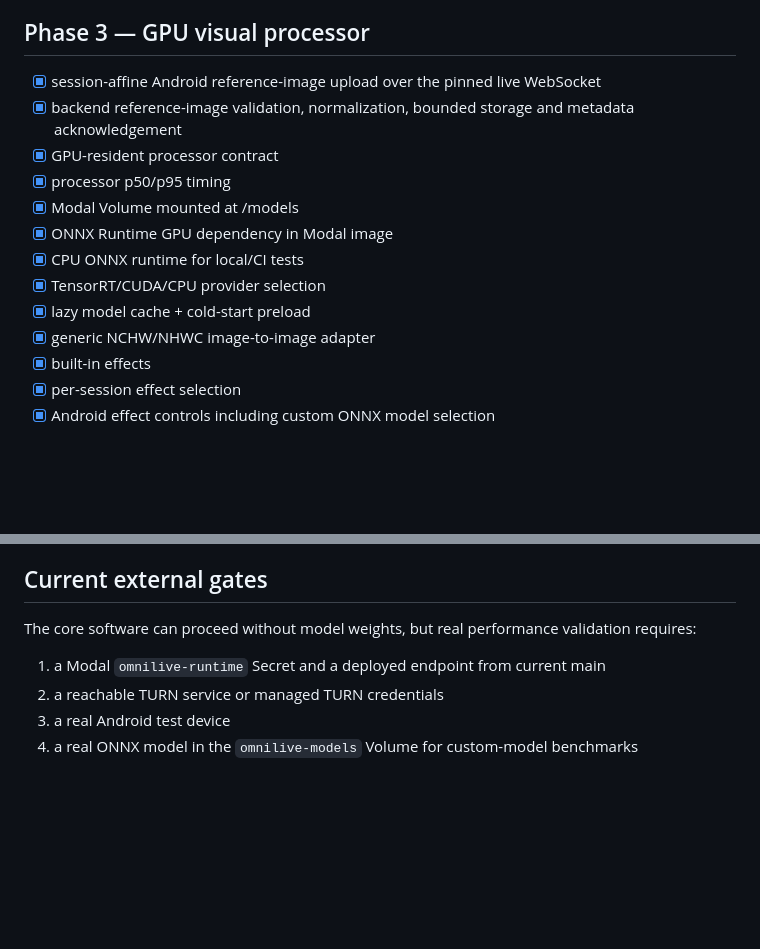
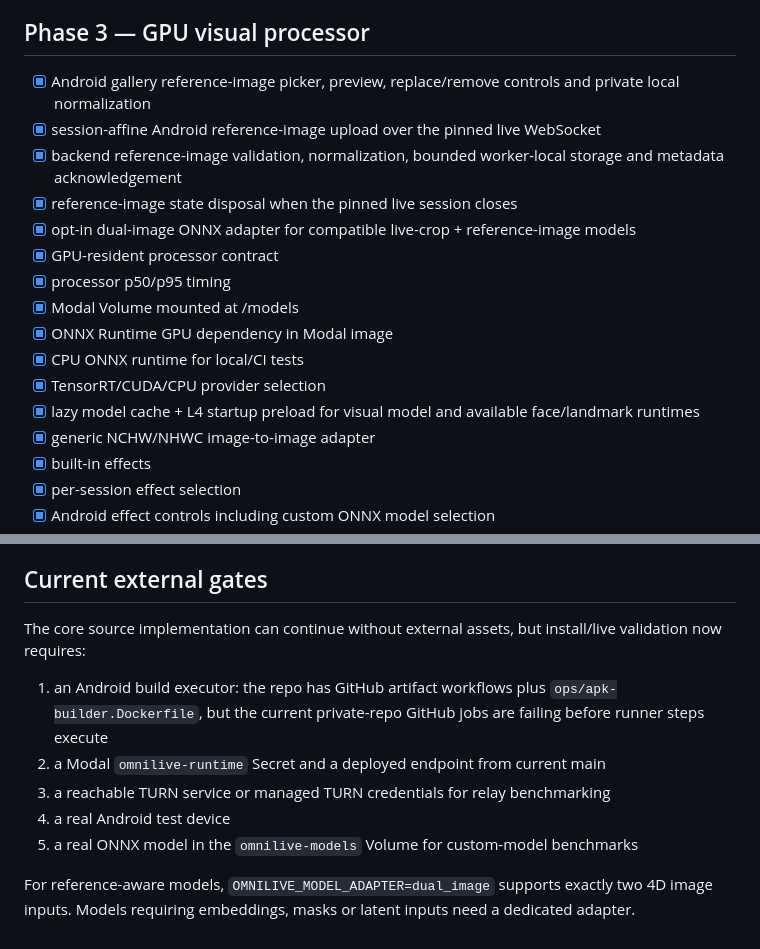
Before and after one commit to Baatiku/Cherie, a Markdown page: docs/IMPLEMENTATION.md, 2 parts joined by grey strips. Drawn GitHub-style; blank space fills up the shorter version.

Commit message:
Document reference-image and deployment readiness

```diff
--- a/docs/IMPLEMENTATION.md
+++ b/docs/IMPLEMENTATION.md
@@ -38,15 +38,18 @@
 - [ ] optional renderer-present timestamp refinement beyond renderer-input timing
 
 ## Phase 3 — GPU visual processor
+- [x] Android gallery reference-image picker, preview, replace/remove controls and private local normalization
 - [x] session-affine Android reference-image upload over the pinned live WebSocket
-- [x] backend reference-image validation, normalization, bounded storage and metadata acknowledgement
+- [x] backend reference-image validation, normalization, bounded worker-local storage and metadata acknowledgement
+- [x] reference-image state disposal when the pinned live session closes
+- [x] opt-in dual-image ONNX adapter for compatible live-crop + reference-image models
 - [x] GPU-resident processor contract
 - [x] processor p50/p95 timing
 - [x] Modal Volume mounted at /models
 - [x] ONNX Runtime GPU dependency in Modal image
 - [x] CPU ONNX runtime for local/CI tests
 - [x] TensorRT/CUDA/CPU provider selection
-- [x] lazy model cache + cold-start preload
+- [x] lazy model cache + L4 startup preload for visual model and available face/landmark runtimes
 - [x] generic NCHW/NHWC image-to-image adapter
 - [x] built-in effects
 - [x] per-session effect selection
@@ -94,8 +97,11 @@ The rooted lab phase remains isolated from transport/model code. The generic out
 
 ## Current external gates
 
-The core software can proceed without model weights, but real performance validation requires:
-1. a Modal `omnilive-runtime` Secret and a deployed endpoint from current main
-2. a reachable TURN service or managed TURN credentials
-3. a real Android test device
-4. a real ONNX model in the `omnilive-models` Volume for custom-model benchmarks
+The core source implementation can continue without external assets, but install/live validation now requires:
+1. an Android build executor: the repo has GitHub artifact workflows plus `ops/apk-builder.Dockerfile`, but the current private-repo GitHub jobs are failing before runner steps execute
+2. a Modal `omnilive-runtime` Secret and a deployed endpoint from current main
+3. a reachable TURN service or managed TURN credentials for relay benchmarking
+4. a real Android test device
+5. a real ONNX model in the `omnilive-models` Volume for custom-model benchmarks
+
+For reference-aware models, `OMNILIVE_MODEL_ADAPTER=dual_image` supports exactly two 4D image inputs. Models requiring embeddings, masks or latent inputs need a dedicated adapter.
```
